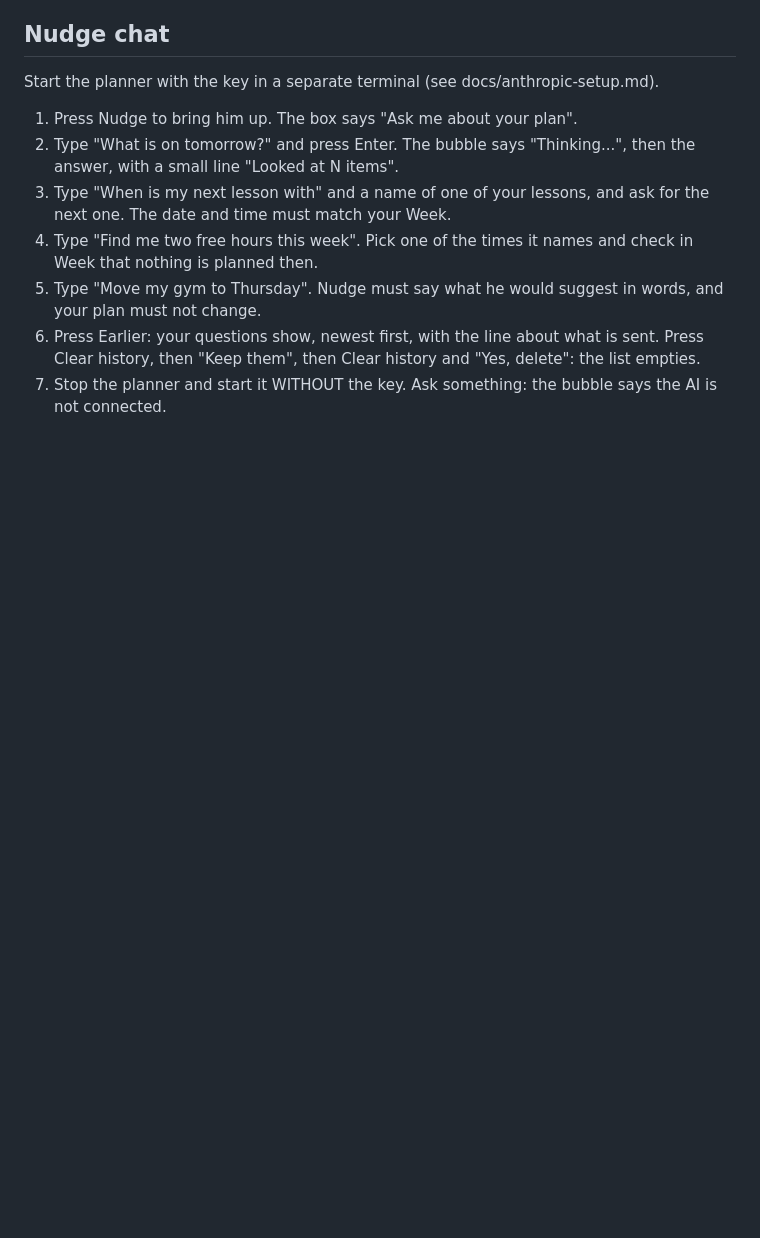
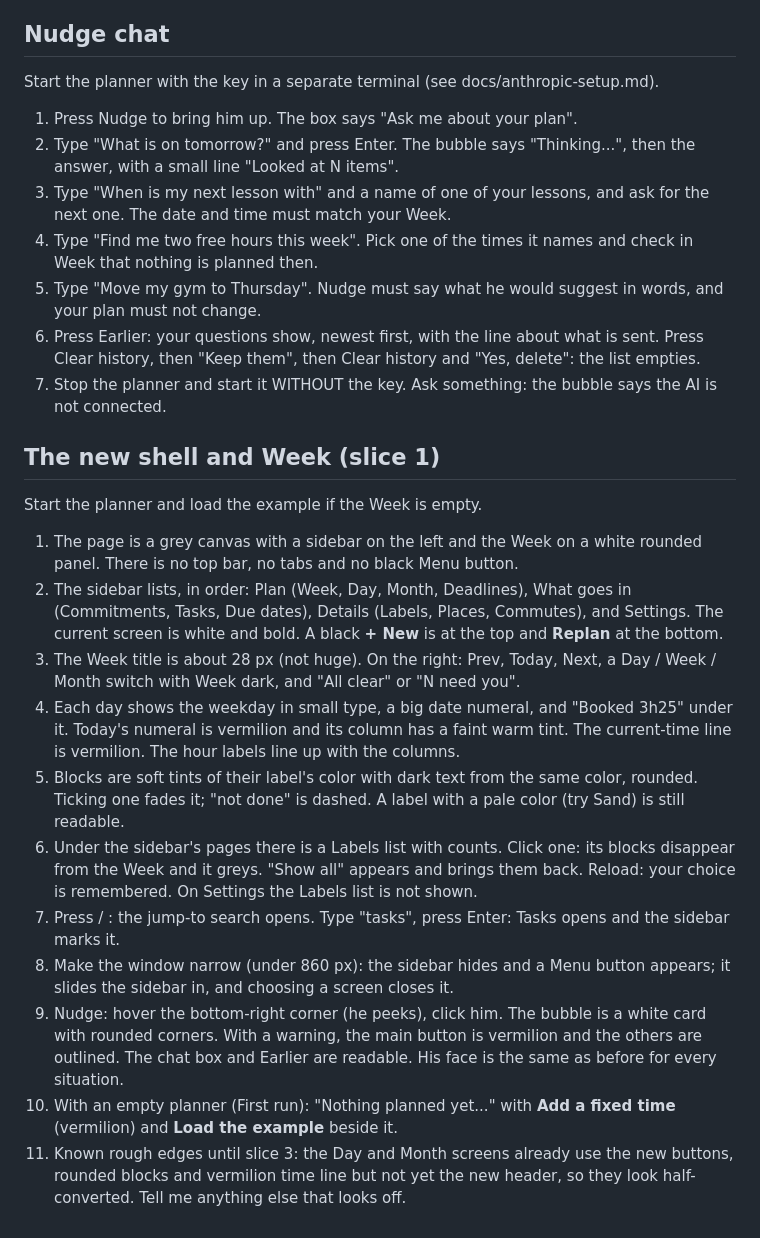
Before and after one commit to tomastellom/doitwithme, a Markdown page: docs/ui-visual-check.md, the part around the change. Rendered like a GitHub page; blank space fills up the shorter version.

Commit message:
docs: how to check the new shell and Week
Co-Authored-By: Claude Sonnet 5.5 <noreply@anthropic.com>

```diff
--- a/docs/ui-visual-check.md
+++ b/docs/ui-visual-check.md
@@ -150,3 +150,19 @@ Start the planner with the key in a separate terminal (see docs/anthropic-setup.
 5. Type "Move my gym to Thursday". Nudge must say what he would suggest in words, and your plan must not change.
 6. Press Earlier: your questions show, newest first, with the line about what is sent. Press Clear history, then "Keep them", then Clear history and "Yes, delete": the list empties.
 7. Stop the planner and start it WITHOUT the key. Ask something: the bubble says the AI is not connected.
+
+## The new shell and Week (slice 1)
+
+Start the planner and load the example if the Week is empty.
+
+1. The page is a grey canvas with a sidebar on the left and the Week on a white rounded panel. There is no top bar, no tabs and no black Menu button.
+2. The sidebar lists, in order: Plan (Week, Day, Month, Deadlines), What goes in (Commitments, Tasks, Due dates), Details (Labels, Places, Commutes), and Settings. The current screen is white and bold. A black **+ New** is at the top and **Replan** at the bottom.
+3. The Week title is about 28 px (not huge). On the right: Prev, Today, Next, a Day / Week / Month switch with Week dark, and "All clear" or "N need you".
+4. Each day shows the weekday in small type, a big date numeral, and "Booked 3h25" under it. Today's numeral is vermilion and its column has a faint warm tint. The current-time line is vermilion. The hour labels line up with the columns.
+5. Blocks are soft tints of their label's color with dark text from the same color, rounded. Ticking one fades it; "not done" is dashed. A label with a pale color (try Sand) is still readable.
+6. Under the sidebar's pages there is a Labels list with counts. Click one: its blocks disappear from the Week and it greys. "Show all" appears and brings them back. Reload: your choice is remembered. On Settings the Labels list is not shown.
+7. Press / : the jump-to search opens. Type "tasks", press Enter: Tasks opens and the sidebar marks it.
+8. Make the window narrow (under 860 px): the sidebar hides and a Menu button appears; it slides the sidebar in, and choosing a screen closes it.
+9. Nudge: hover the bottom-right corner (he peeks), click him. The bubble is a white card with rounded corners. With a warning, the main button is vermilion and the others are outlined. The chat box and Earlier are readable. His face is the same as before for every situation.
+10. With an empty planner (First run): "Nothing planned yet..." with **Add a fixed time** (vermilion) and **Load the example** beside it.
+11. Known rough edges until slice 3: the Day and Month screens already use the new buttons, rounded blocks and vermilion time line but not yet the new header, so they look half-converted. Tell me anything else that looks off.
```
